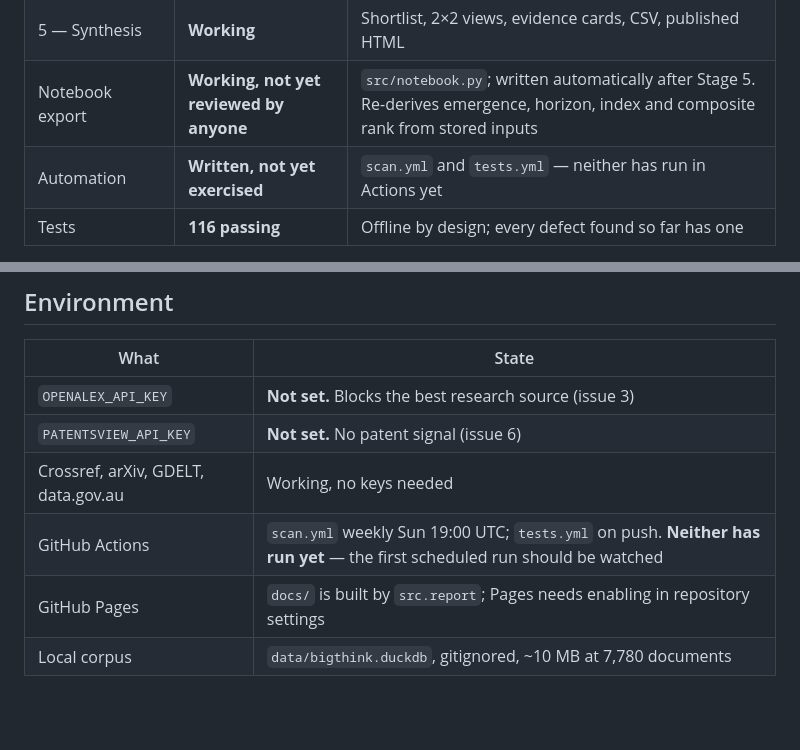
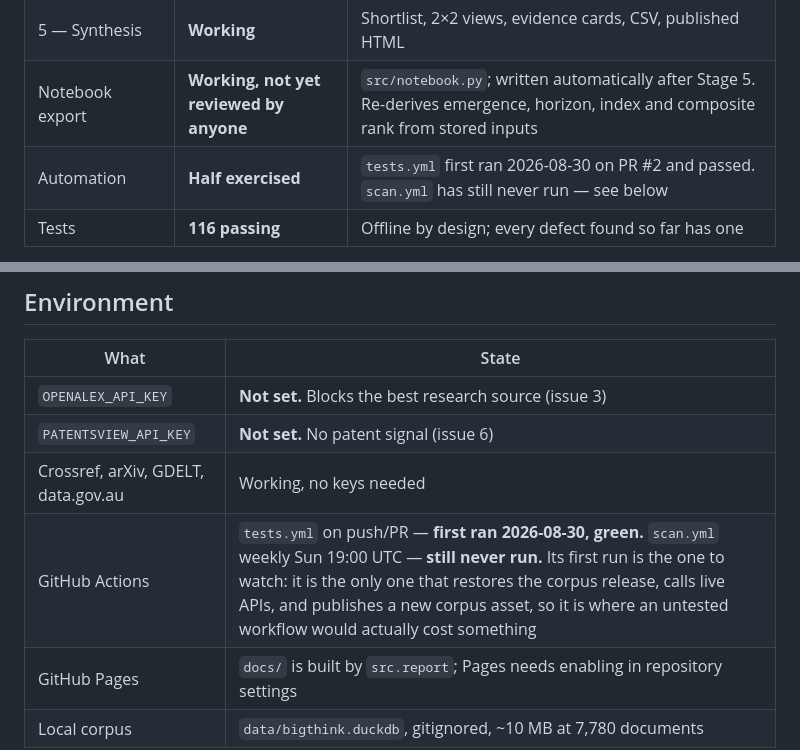
Before and after one commit to Thomas-Amann-IPAustralia/BigThink, a Markdown page: PROJECT_STATE.md, 2 parts joined by grey strips. Drawn GitHub-style; blank space fills up the shorter version.

Commit message:
Record that tests.yml has now actually run
PROJECT_STATE.md said neither workflow had ever run in Actions. That stopped
being true when this branch's PR triggered tests.yml for the first time and
it passed on both the push and pull_request events.

scan.yml is still unexercised, and it is the one that matters: it restores
the corpus release, calls live rate-limited APIs, and publishes a new corpus
asset. Say so specifically rather than leaving a blanket "neither has run",
which now reads as more uncertainty than there is about tests and less than
there is about the scan.

Co-Authored-By: Claude Opus 5 <noreply@anthropic.com>
Claude-Session: https://claude.ai/code/session_018oHM1KneVPL8d3ijBFSVTT

```diff
--- a/PROJECT_STATE.md
+++ b/PROJECT_STATE.md
@@ -40,7 +40,7 @@ works, not as a finding.
 | 4 — Opportunity index | **Working, partial** | `patent_activity` has no data without PatentsView; weight redistributes automatically |
 | 5 — Synthesis | **Working** | Shortlist, 2×2 views, evidence cards, CSV, published HTML |
 | Notebook export | **Working, not yet reviewed by anyone** | `src/notebook.py`; written automatically after Stage 5. Re-derives emergence, horizon, index and composite rank from stored inputs |
-| Automation | **Written, not yet exercised** | `scan.yml` and `tests.yml` — neither has run in Actions yet |
+| Automation | **Half exercised** | `tests.yml` first ran 2026-08-30 on PR #2 and passed. `scan.yml` has still never run — see below |
 | Tests | **116 passing** | Offline by design; every defect found so far has one |
 
 **First real run — `2026-08-29`:** 7,780 documents across 2018–2026 from
@@ -391,7 +391,7 @@ For whoever — or whichever Claude instance — picks this up next:
 | `OPENALEX_API_KEY` | **Not set.** Blocks the best research source (issue 3) |
 | `PATENTSVIEW_API_KEY` | **Not set.** No patent signal (issue 6) |
 | Crossref, arXiv, GDELT, data.gov.au | Working, no keys needed |
-| GitHub Actions | `scan.yml` weekly Sun 19:00 UTC; `tests.yml` on push. **Neither has run yet** — the first scheduled run should be watched |
+| GitHub Actions | `tests.yml` on push/PR — **first ran 2026-08-30, green.** `scan.yml` weekly Sun 19:00 UTC — **still never run.** Its first run is the one to watch: it is the only one that restores the corpus release, calls live APIs, and publishes a new corpus asset, so it is where an untested workflow would actually cost something |
 | GitHub Pages | `docs/` is built by `src.report`; Pages needs enabling in repository settings |
 | Local corpus | `data/bigthink.duckdb`, gitignored, ~10 MB at 7,780 documents |
 
```
